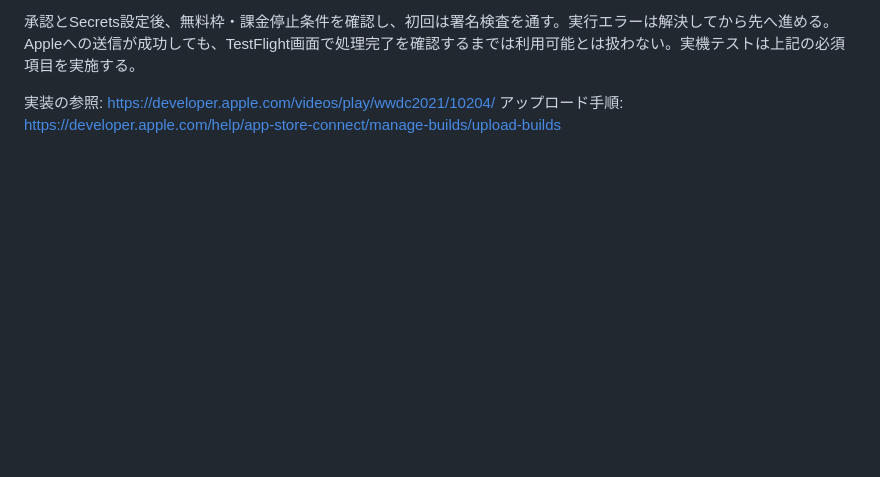
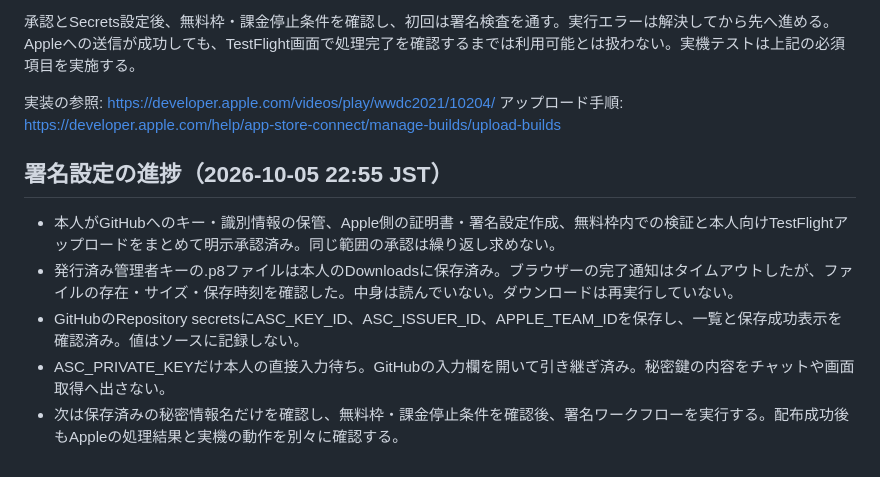
Before and after one commit to KahiroKawasaki-sys/rhythm-health, a Markdown page: Documentation/INSTALL.md, the part around the change. Rendered like a GitHub page; blank space fills up the shorter version.

```diff
--- a/Documentation/INSTALL.md
+++ b/Documentation/INSTALL.md
@@ -92,3 +92,11 @@ Xcodeの自動署名は開発用証明書、配布用クラウド証明書、両
 
 実装の参照: https://developer.apple.com/videos/play/wwdc2021/10204/
 アップロード手順: https://developer.apple.com/help/app-store-connect/manage-builds/upload-builds
+
+
+## 署名設定の進捗（2026-10-05 22:55 JST）
+- 本人がGitHubへのキー・識別情報の保管、Apple側の証明書・署名設定作成、無料枠内での検証と本人向けTestFlightアップロードをまとめて明示承認済み。同じ範囲の承認は繰り返し求めない。
+- 発行済み管理者キーの.p8ファイルは本人のDownloadsに保存済み。ブラウザーの完了通知はタイムアウトしたが、ファイルの存在・サイズ・保存時刻を確認した。中身は読んでいない。ダウンロードは再実行していない。
+- GitHubのRepository secretsにASC_KEY_ID、ASC_ISSUER_ID、APPLE_TEAM_IDを保存し、一覧と保存成功表示を確認済み。値はソースに記録しない。
+- ASC_PRIVATE_KEYだけ本人の直接入力待ち。GitHubの入力欄を開いて引き継ぎ済み。秘密鍵の内容をチャットや画面取得へ出さない。
+- 次は保存済みの秘密情報名だけを確認し、無料枠・課金停止条件を確認後、署名ワークフローを実行する。配布成功後もAppleの処理結果と実機の動作を別々に確認する。
```
Also changed, not shown: README.md (+2 -2 lines).
